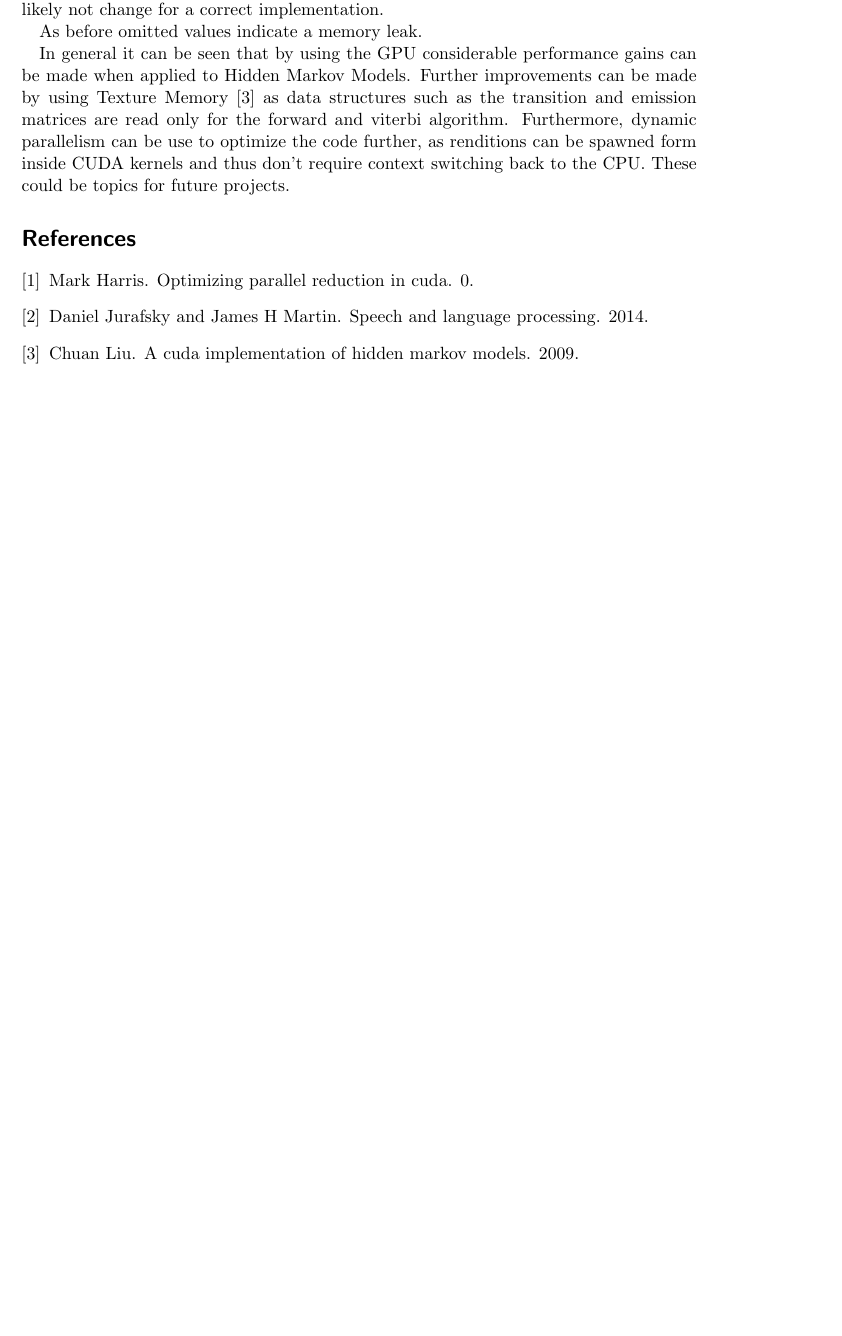
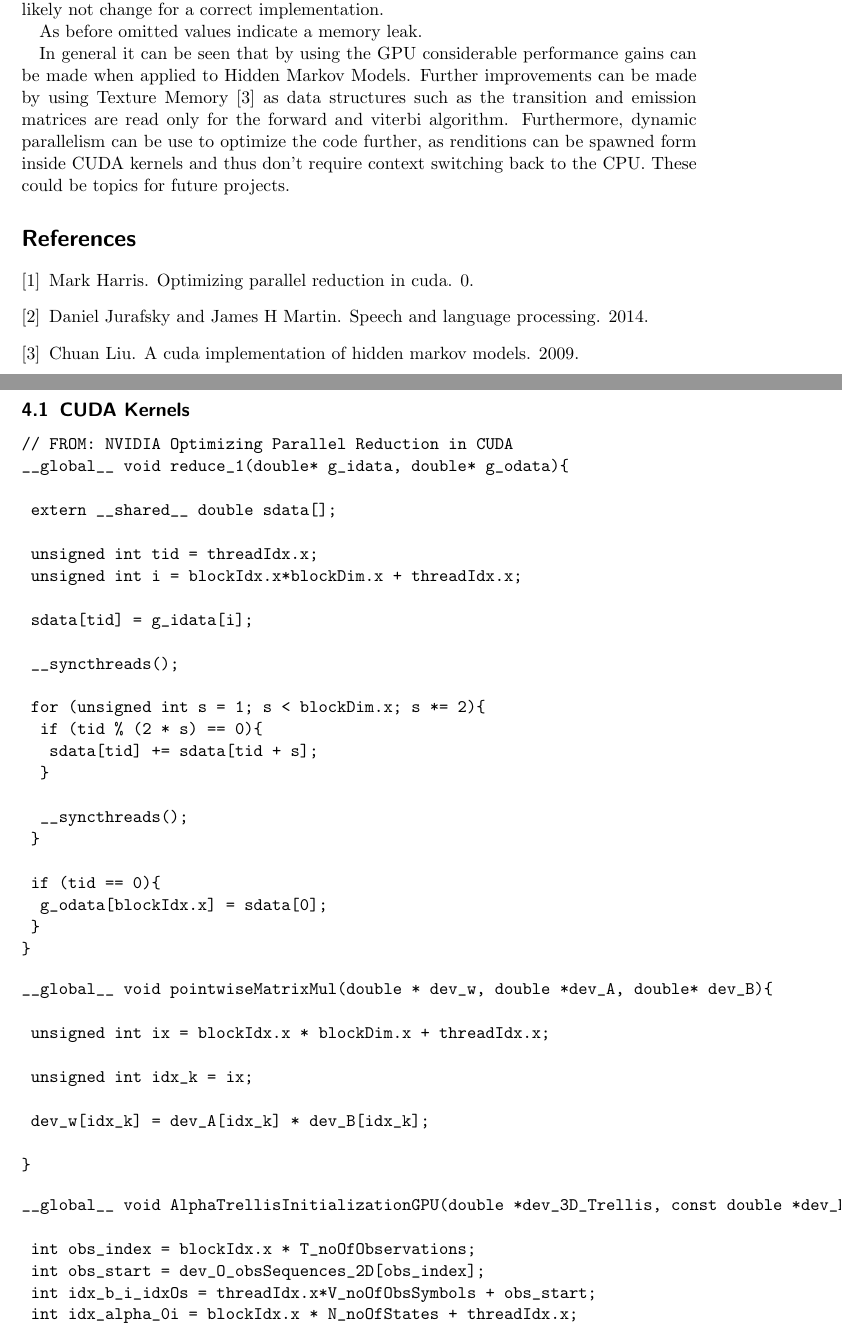
Before and after one commit to drb8w/HiddenMarkovModelGPU, a LaTeX document (Report/HMM/HMM.tex): part of page 12 of 12 before the commit and two parts of pages 12 and 13 of 16 after it, the two joined at a grey line, cut so that both start at the same text, the shorter picture padded with empty space. Compiled offline with pdfLaTeX.

Commit message:
added code appendix

```diff
--- a/Report/HMM/HMM.tex
+++ b/Report/HMM/HMM.tex
@@ -402,3 +410,63 @@ In general it can be seen that by using the GPU considerable performance gains c
 \bibliography{HMM}
 %% References can be stored in a seperate bib-file (see lit.bib). References, that are cited in the report using \cite are automatically added to the reference list. For more information: http://www.bibtex.org/Using/
 %%------------------------------------------------------
+\newpage
+
+\section{Appendix}
+\subsection{CUDA Kernels}
+
+\begin{verbatim}
+// FROM: NVIDIA Optimizing Parallel Reduction in CUDA
+__global__ void reduce_1(double* g_idata, double* g_odata){
+
+	extern __shared__ double sdata[];
+
+	unsigned int tid = threadIdx.x;
+	unsigned int i = blockIdx.x*blockDim.x + threadIdx.x;
+
+	sdata[tid] = g_idata[i];
+
+	__syncthreads();
+
+	for (unsigned int s = 1; s < blockDim.x; s *= 2){
+		if (tid % (2 * s) == 0){
+			sdata[tid] += sdata[tid + s];
+		}
+
+		__syncthreads();
+	}
+
+	if (tid == 0){
+		g_odata[blockIdx.x] = sdata[0];
+	}
+}
+\end{verbatim}
+
+\begin{verbatim}
+__global__ void pointwiseMatrixMul(double * dev_w, double *dev_A, double* dev_B){
+
+	unsigned int ix = blockIdx.x * blockDim.x + threadIdx.x;
+
+	unsigned int idx_k = ix;
+
+	dev_w[idx_k] = dev_A[idx_k] * dev_B[idx_k];
+
+}
+\end{verbatim}
+
+\begin{verbatim}
+__global__ void AlphaTrellisInitializationGPU(double *dev_3D_Trellis, const double *dev_Pi_startProbs_1D, const double *dev_B_obsEmissionProbs_2D, const unsigned int *dev_O_obsSequences_2D, int T_noOfObservations, int N_noOfStates, int V_noOfObsSymbols){
+
+	int obs_index = blockIdx.x * T_noOfObservations;
+	int obs_start = dev_O_obsSequences_2D[obs_index];
+	int idx_b_i_idxOs = threadIdx.x*V_noOfObsSymbols + obs_start;
+	int idx_alpha_0i = blockIdx.x * N_noOfStates + threadIdx.x;
+	int idx_pi_i = threadIdx.x;
+
+	double alpha_0_i
+	= dev_Pi_startProbs_1D[idx_pi_i] * dev_B_obsEmissionProbs_2D[idx_b_i_idxOs];
+	dev_3D_Trellis[idx_alpha_0i] = alpha_0_i;
+
+
+}
+\end{verbatim}
@@ -404,0 +488 @@ In general it can be seen that by using the GPU considerable performance gains c
+	int idx = blockIdx.x*blockDim.x + threadIdx.x;
@@ -404,0 +499 @@ In general it can be seen that by using the GPU considerable performance gains c
+	int idx_2D = blockIdx.x*blockDim.x + threadIdx.x;
```
Also changed, not shown: Report/HMM/HMM.pdf, Report/HMM/images/vit.PNG (added), Report/HMM/HMM.tex (115 more changed lines), 4 other files.
